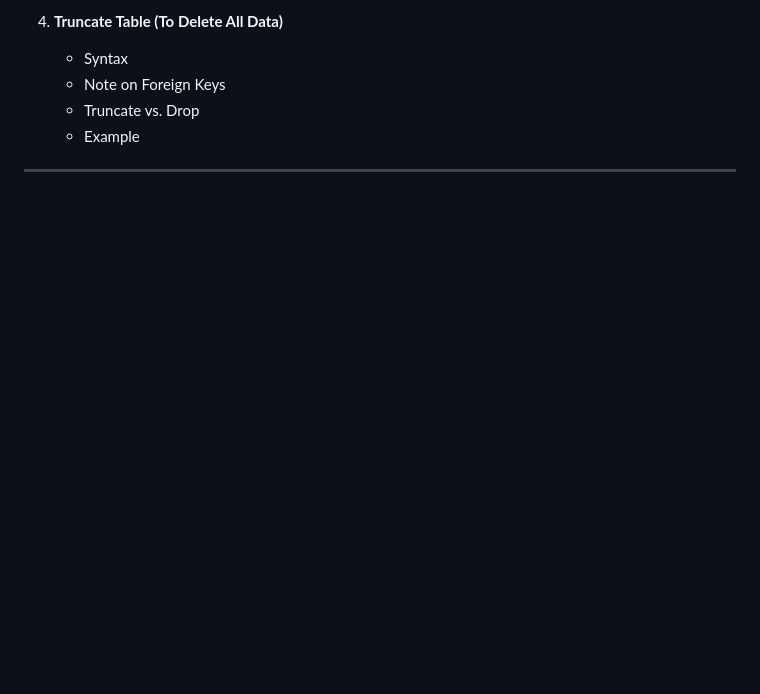
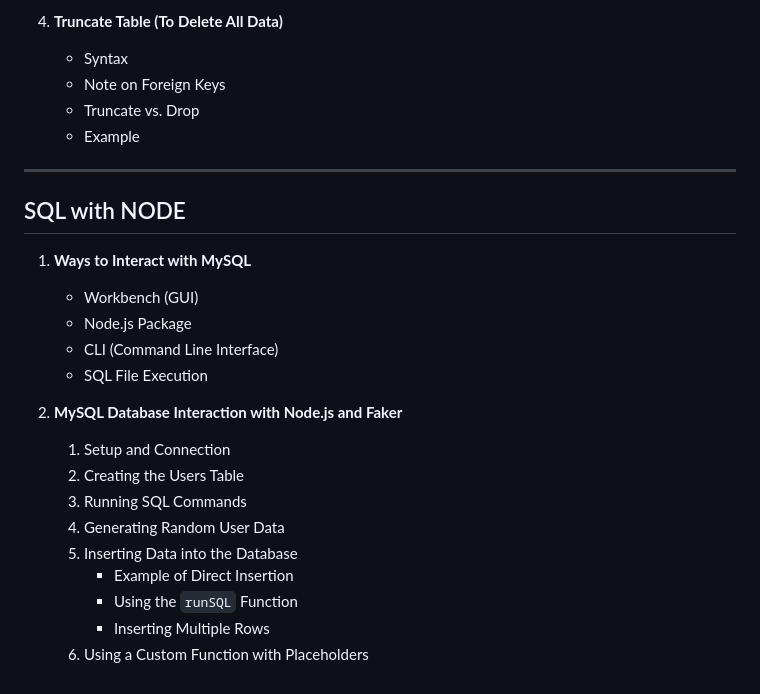
Before and after one commit to nitesh11-dk/Backend, a Markdown page: Delta-Backend/6_SQL/index.md, the part around the change. GitHub-like rendering; blank space fills up the shorter version.

Commit message:
node completed here

```diff
--- a/Delta-Backend/6_SQL/index.md
+++ b/Delta-Backend/6_SQL/index.md
@@ -149,3 +149,21 @@
    - Example
 
 ---
+
+## SQL with NODE
+1. **Ways to Interact with MySQL**
+   - Workbench (GUI)
+   - Node.js Package
+   - CLI (Command Line Interface)
+   - SQL File Execution
+
+2. **MySQL Database Interaction with Node.js and Faker**
+   1. Setup and Connection
+   2. Creating the Users Table
+   3. Running SQL Commands
+   4. Generating Random User Data
+   5. Inserting Data into the Database
+      - Example of Direct Insertion
+      - Using the `runSQL` Function
+      - Inserting Multiple Rows
+   6. Using a Custom Function with Placeholders
```
Also changed, not shown: Delta-Backend/6_SQL/note.md (+149 -0 lines).
